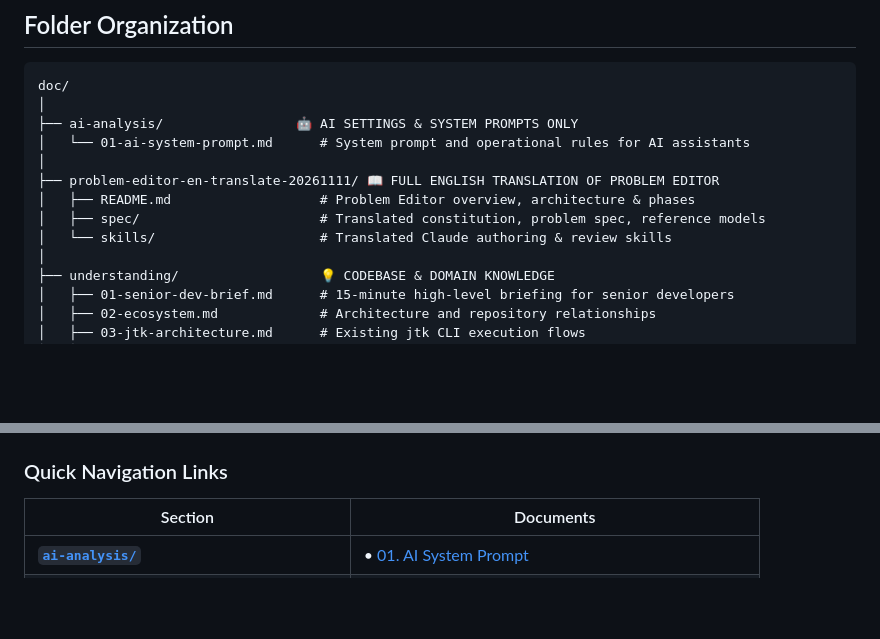
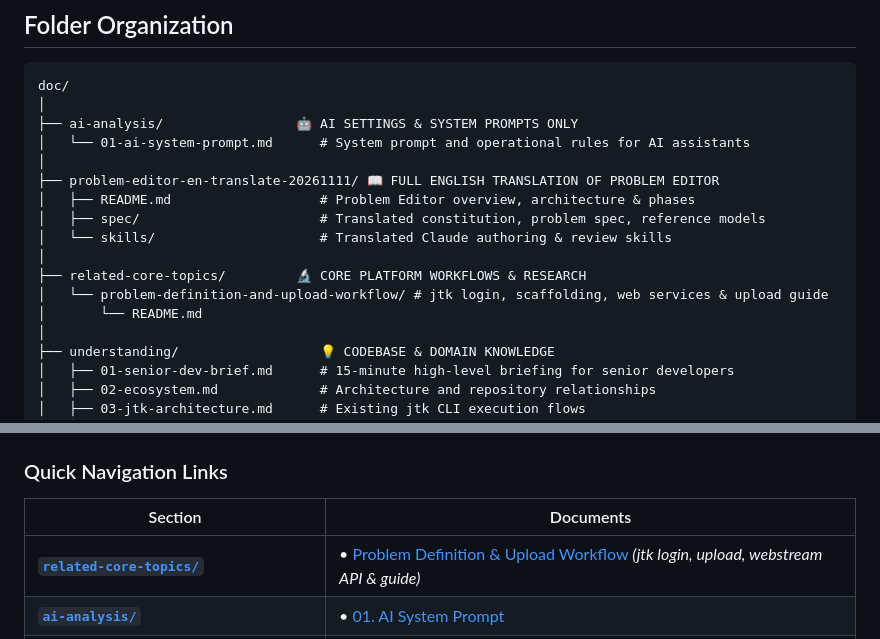
Before and after one commit to SuisSanem000/jutge-private, a Markdown page: doc/README.md, 2 parts joined by grey strips. Drawn GitHub-style; blank space fills up the shorter version.

```diff
--- a/doc/README.md
+++ b/doc/README.md
@@ -16,6 +16,10 @@ doc/
 │   ├── README.md                   # Problem Editor overview, architecture & phases
 │   ├── spec/                       # Translated constitution, problem spec, reference models
 │   └── skills/                     # Translated Claude authoring & review skills
+│
+├── related-core-topics/         🔬 CORE PLATFORM WORKFLOWS & RESEARCH
+│   └── problem-definition-and-upload-workflow/ # jtk login, scaffolding, web services & upload guide
+│       └── README.md
 │
 ├── understanding/                  💡 CODEBASE & DOMAIN KNOWLEDGE
 │   ├── 01-senior-dev-brief.md      # 15-minute high-level briefing for senior developers
@@ -37,6 +41,7 @@ doc/
 
 | Section | Documents |
 |---|---|
+| [**`related-core-topics/`**](./related-core-topics/problem-definition-and-upload-workflow/) | • [Problem Definition & Upload Workflow](./related-core-topics/problem-definition-and-upload-workflow/README.md) *(jtk login, upload, webstream API & guide)* |
 | [**`ai-analysis/`**](./ai-analysis/) | • [01. AI System Prompt](./ai-analysis/01-ai-system-prompt.md) |
 | [**`problem-editor-en-translate-20261111/`**](./problem-editor-en-translate-20261111/) | • [Problem Editor Overview](./problem-editor-en-translate-20261111/README.md)<br>• [Pedagogical Constitution](./problem-editor-en-translate-20261111/spec/constitution.md)<br>• [Problem Specification](./problem-editor-en-translate-20261111/spec/problem-spec.md)<br>• [Reference Models Guide](./problem-editor-en-translate-20261111/spec/models-guide.md)<br>• [Problem Creation Skill](./problem-editor-en-translate-20261111/skills/jutge-problems/SKILL.md) |
 | [**`understanding/`**](./understanding/) | • [01. Senior Dev Brief](./understanding/01-senior-dev-brief.md)<br>• [02. Ecosystem & Repos](./understanding/02-ecosystem.md)<br>• [03. jtk Architecture](./understanding/03-jtk-architecture.md)<br>• [04. Problem Format & Grading](./understanding/04-problem-format-and-grading.md)<br>• [05. AI Problem Generation Analysis](./understanding/05-ai-problem-generation-analysis.md)<br>• [06. jtk Rewrite Observations](./understanding/06-jtk-rewrite-observations.md)<br>• [07. Commands & Glossary](./understanding/07-commands-and-glossary.md)<br>• [08. Source Verification Log](./understanding/08-source-verification-log.md) |
```
Also changed, not shown: README.md (+6 -0 lines), 1 other file.
